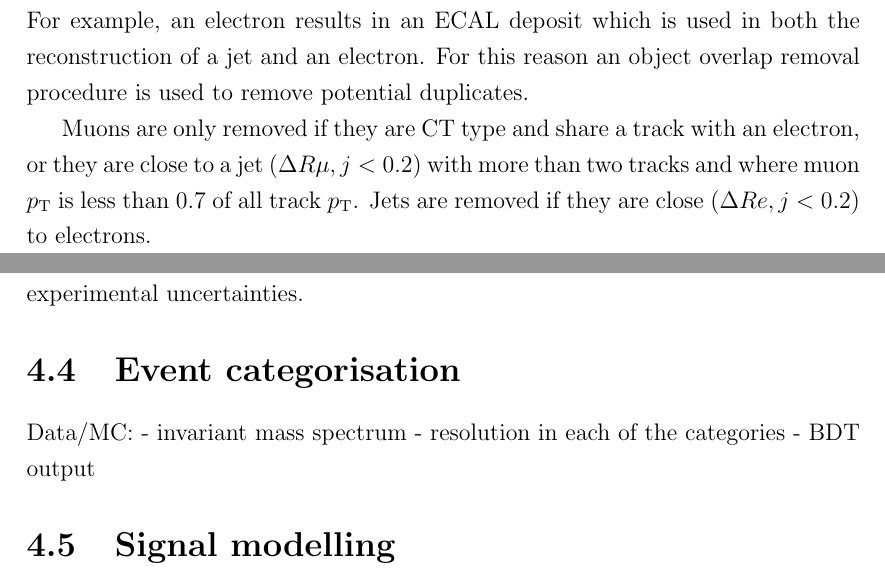
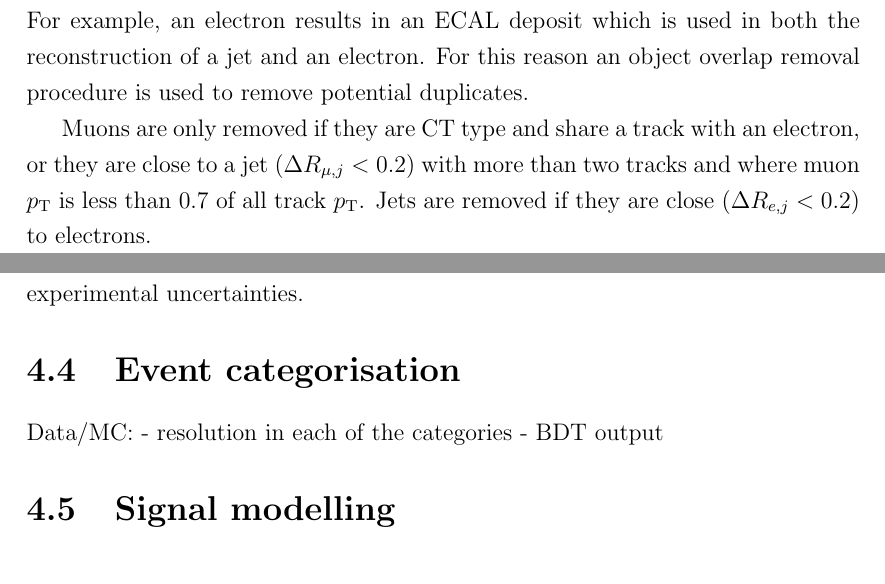
Before and after one commit to mzgubic/thesis, a LaTeX thesis (Hmumu.tex, which reads chapters/hmumu.tex): two parts of pages 68 and 71 of 84, joined at a grey line, cut so that both start at the same text. Compiled offline with pdfLaTeX.

Commit message:
fix typo

```diff
--- a/chapters/hmumu.tex
+++ b/chapters/hmumu.tex
@@ -551,9 +551,9 @@ electron. For this reason an object overlap removal procedure is used
 to remove potential duplicates.
 
 Muons are only removed if they are CT type and share a track with an
-electron, or they are close to a jet ($\Delta R {\mu, j} < 0.2$) with more
+electron, or they are close to a jet ($\Delta R_{\mu, j} < 0.2$) with more
 than two tracks and where muon $\pt$ is less than 0.7 of all track $\pt$.
-Jets are removed if they are close ($\Delta R {e, j} < 0.2$) to
+Jets are removed if they are close ($\Delta R_{e, j} < 0.2$) to
 electrons.
 
 \section{Event selection}
@@ -691,8 +691,9 @@ uncertainties.
 
 \section{Event categorisation}
 
+
+
 Data/MC:
-- invariant mass spectrum
 - resolution in each of the categories
 - BDT output
 
```
